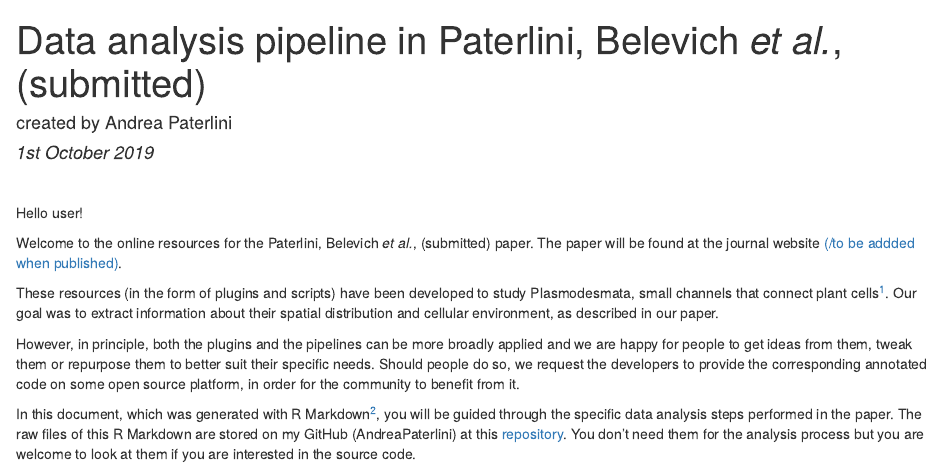
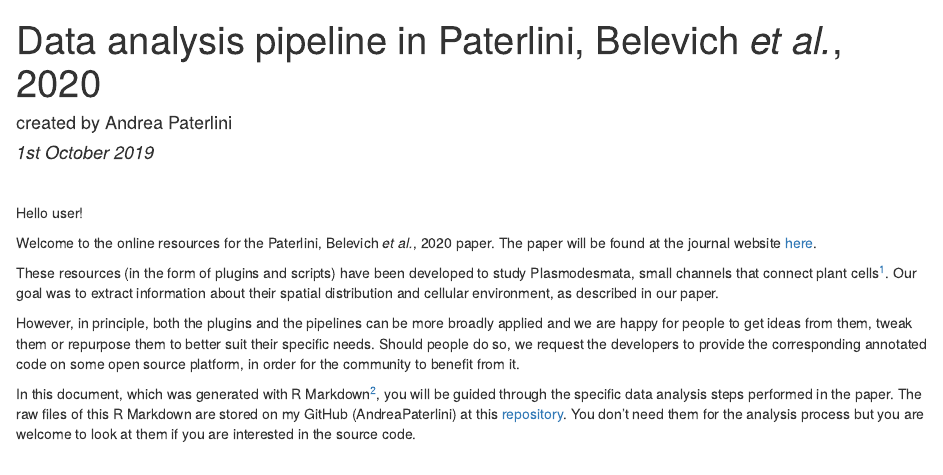
Before and after one commit to AndreaPaterlini/Plasmodesmata_dist_wall, an R Markdown document (index.Rmd): the page in a window 1100 px wide, from its top. The pictures show the output file index.html that the author committed with the source, opened offline; library style sheets and scripts come from the installed R packages.

Commit message:
corrected publication year and link

```diff
--- a/index.Rmd
+++ b/index.Rmd
@@ -1,5 +1,5 @@
 ---
-title: "Data analysis pipeline in Paterlini, Belevich *et al.*, (submitted)"
+title: "Data analysis pipeline in Paterlini, Belevich *et al.*, 2020"
 author: "created by Andrea Paterlini"
 date: "*1st October 2019*"
 
@@ -9,8 +9,8 @@ date: "*1st October 2019*"
 
 Hello user!
 
-Welcome to the online resources for the Paterlini, Belevich *et al.*, (submitted) paper.
-The paper will be found at the journal website [(/to be addded when published)](actual link).
+Welcome to the online resources for the Paterlini, Belevich *et al.*, 2020 paper.
+The paper will be found at the journal website [here](http://www.plantphysiol.org/content/184/1/53).
 
 These resources (in the form of plugins and scripts) have been developed to study Plasmodesmata, small channels that connect plant cells[^1]. Our goal was to extract information about their spatial distribution and cellular environment, as described in our paper.
 
```
Also changed, not shown: index.html.
